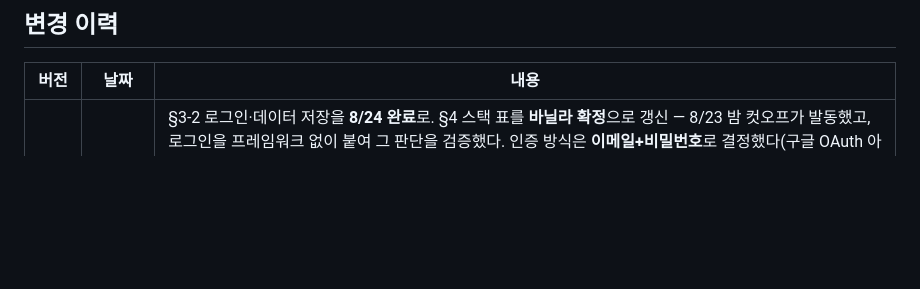
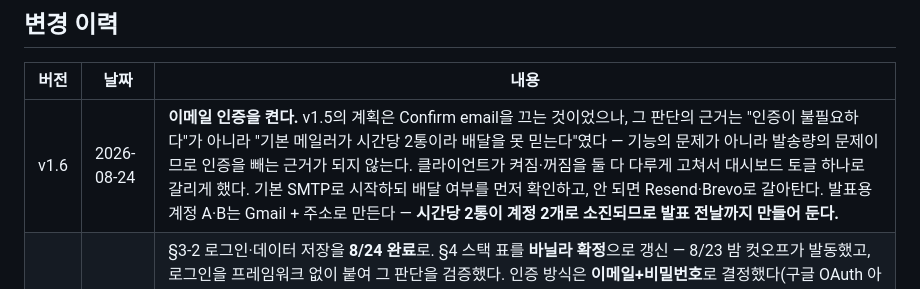
Before and after one commit to JNS-C/food-voyage, a Markdown page: PRD.md, the part around the change. Drawn GitHub-style; blank space fills up the shorter version.

```diff
--- a/PRD.md
+++ b/PRD.md
@@ -326,6 +326,7 @@ mockFeatures     { title, description, releaseDate }
 
 | 버전 | 날짜 | 내용 |
 |---|---|---|
+| v1.6 | 2026-08-24 | **이메일 인증을 켠다.** v1.5의 계획은 Confirm email을 끄는 것이었으나, 그 판단의 근거는 "인증이 불필요하다"가 아니라 "기본 메일러가 시간당 2통이라 배달을 못 믿는다"였다 — 기능의 문제가 아니라 발송량의 문제이므로 인증을 빼는 근거가 되지 않는다. 클라이언트가 켜짐·꺼짐을 둘 다 다루게 고쳐서 대시보드 토글 하나로 갈리게 했다. 기본 SMTP로 시작하되 배달 여부를 먼저 확인하고, 안 되면 Resend·Brevo로 갈아탄다. 발표용 계정 A·B는 Gmail + 주소로 만든다 — **시간당 2통이 계정 2개로 소진되므로 발표 전날까지 만들어 둔다.** |
 | v1.5 | 2026-08-24 | §3-2 로그인·데이터 저장을 **8/24 완료**로. §4 스택 표를 **바닐라 확정**으로 갱신 — 8/23 밤 컷오프가 발동했고, 로그인을 프레임워크 없이 붙여 그 판단을 검증했다. 인증 방식은 **이메일+비밀번호**로 결정했다(구글 OAuth 아님): `profiles`에 생활권을 받는 이상 온보딩 단계가 어느 쪽이든 필요해 구글의 이점이 상쇄되고, §6-3이 요구하는 사용자 두 명을 발표에서 갈아타려면 이메일 계정 2개가 구글 계정 2개보다 싸다. Supabase는 두 방식을 같은 `auth.users`로 다루므로 구글은 나중에 덧붙이면 된다. `/login` 페이지와 `supabase/schema.sql`(profiles + RLS) 추가. |
 | v1.0 | 2026-08-14 | 최초 작성 (DAY 4) |
 | v1.1 | 2026-08-14 | §4 스택 전환 근거에서 API 키 항목 삭제, API 키 처리 절을 신설. §6-2 카드 구성에서 "한 줄 요약" 제거 (DESIGN.md `card-place`와 충돌). §7 팔레트·서체·레이아웃 값 표 삭제 후 방향 요약으로 대체 (§8-4 단일 출처 규칙 위반 해소). §3-2에 재방문 3상태 데이터 모델 명시. §2·§5-2에서 별점 제거. 제약사항 2건 추가. |
```
Also changed, not shown: DESIGN.md (+2 -0 lines), README.md (+36 -5 lines).
